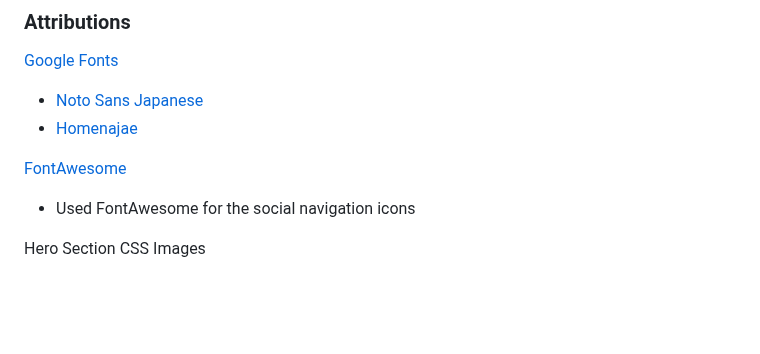
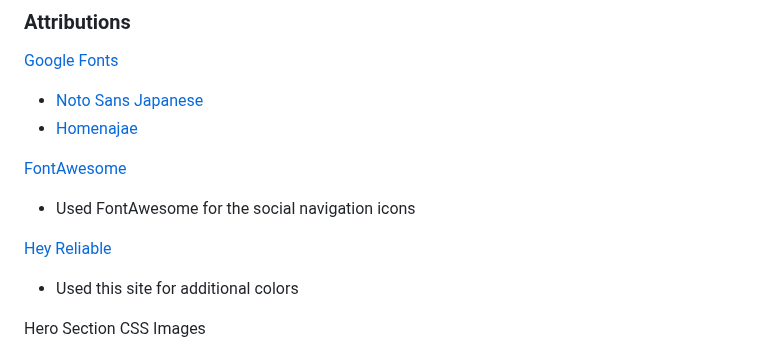
Before and after one commit to chad-cervantes/cpnt260-final-project, a Markdown page: README.md, the part around the change. Rendered like a GitHub page; blank space fills up the shorter version.

Commit message:
referenced Hey Reliable for additional colors

```diff
--- a/README.md
+++ b/README.md
@@ -13,6 +13,9 @@
 
 [FontAwesome](https://fontawesome.com/)
   - Used FontAwesome for the social navigation icons
+
+[Hey Reliable](https://heyreliable.com/ultimate-google-font-pairings/)
+  - Used this site for additional colors
 
 Hero Section CSS Images
 - [Background-image](https://sharpedgeshop.com/products/sg2-bunka-matte-165mm)
```
